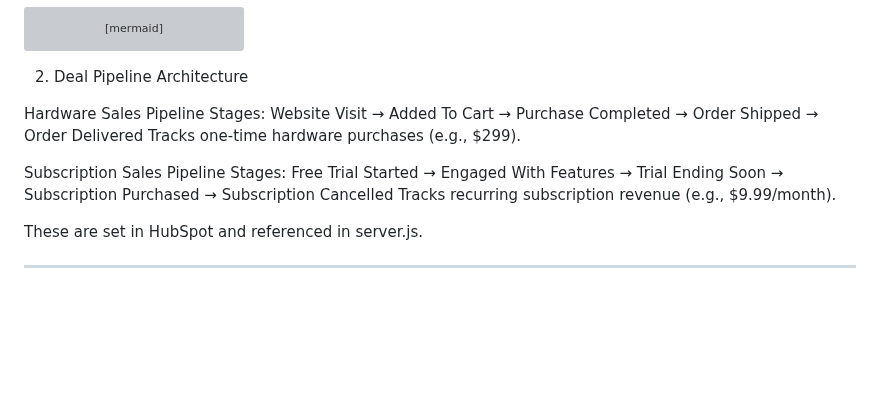
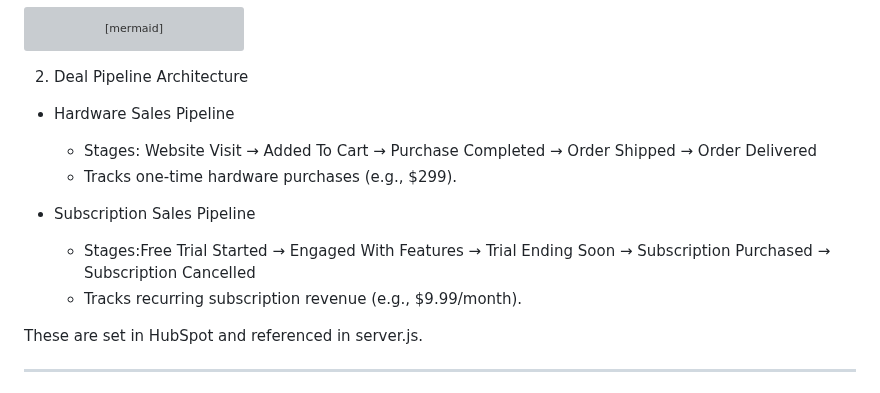
Before and after one commit to mckenningHS/SAproject, a Markdown page: README.md, the part around the change. GitHub-like rendering; blank space fills up the shorter version; grey boxes are pictures that could not be loaded.

```diff
--- a/README.md
+++ b/README.md
@@ -262,15 +262,15 @@ erDiagram
 
 2. Deal Pipeline Architecture
 
-Hardware Sales Pipeline
-Stages:
-Website Visit → Added To Cart → Purchase Completed → Order Shipped → Order Delivered
-Tracks one-time hardware purchases (e.g., $299).
+- Hardware Sales Pipeline
 
-Subscription Sales Pipeline
-Stages:
-Free Trial Started → Engaged With Features → Trial Ending Soon → Subscription Purchased → Subscription Cancelled
-Tracks recurring subscription revenue (e.g., $9.99/month).
+  - Stages: Website Visit → Added To Cart → Purchase Completed → Order Shipped → Order Delivered
+  - Tracks one-time hardware purchases (e.g., $299).
+
+- Subscription Sales Pipeline
+
+  - Stages:Free Trial Started → Engaged With Features → Trial Ending Soon → Subscription Purchased → Subscription Cancelled
+  - Tracks recurring subscription revenue (e.g., $9.99/month).
 
 These are set in HubSpot and referenced in server.js.
 
```
